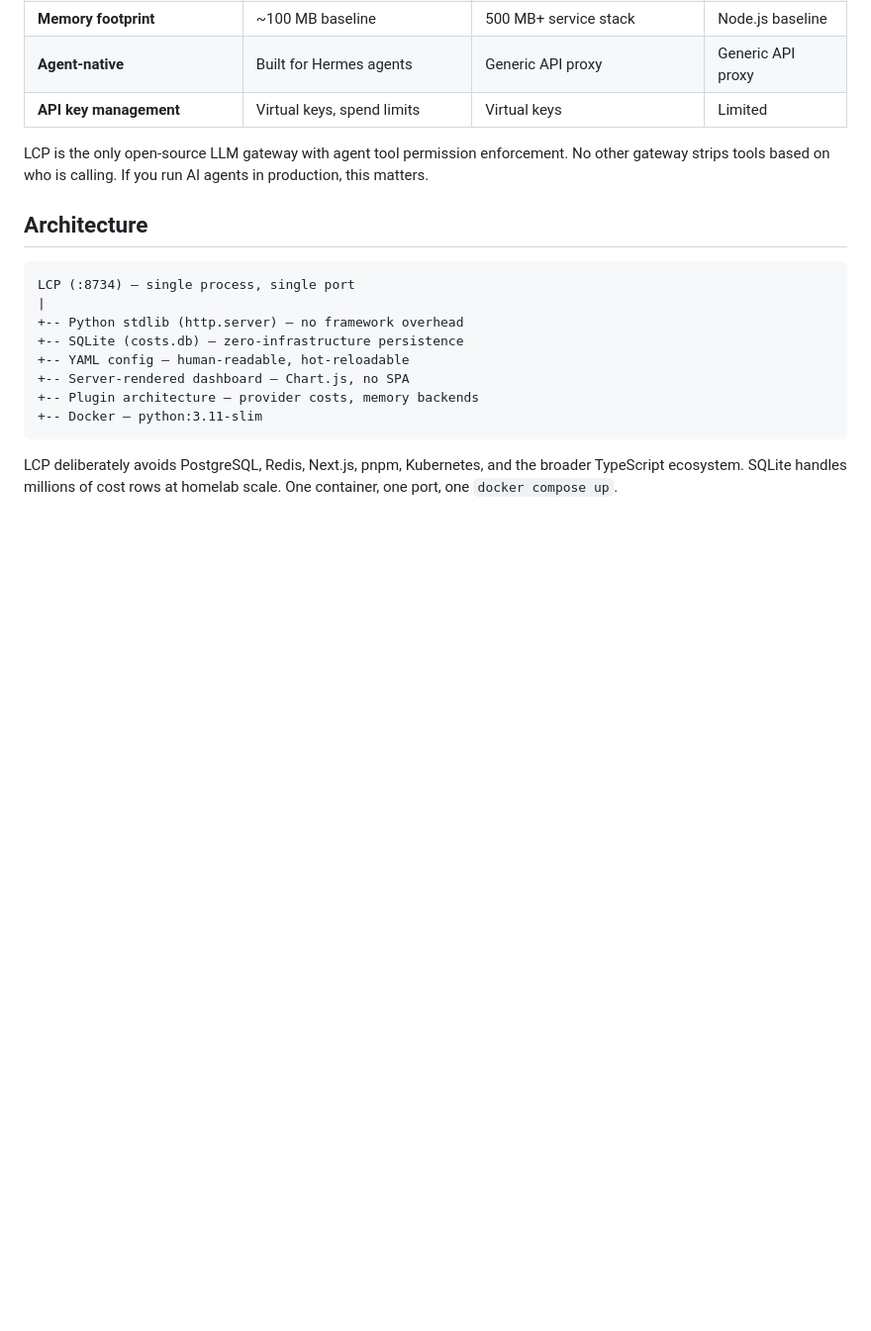
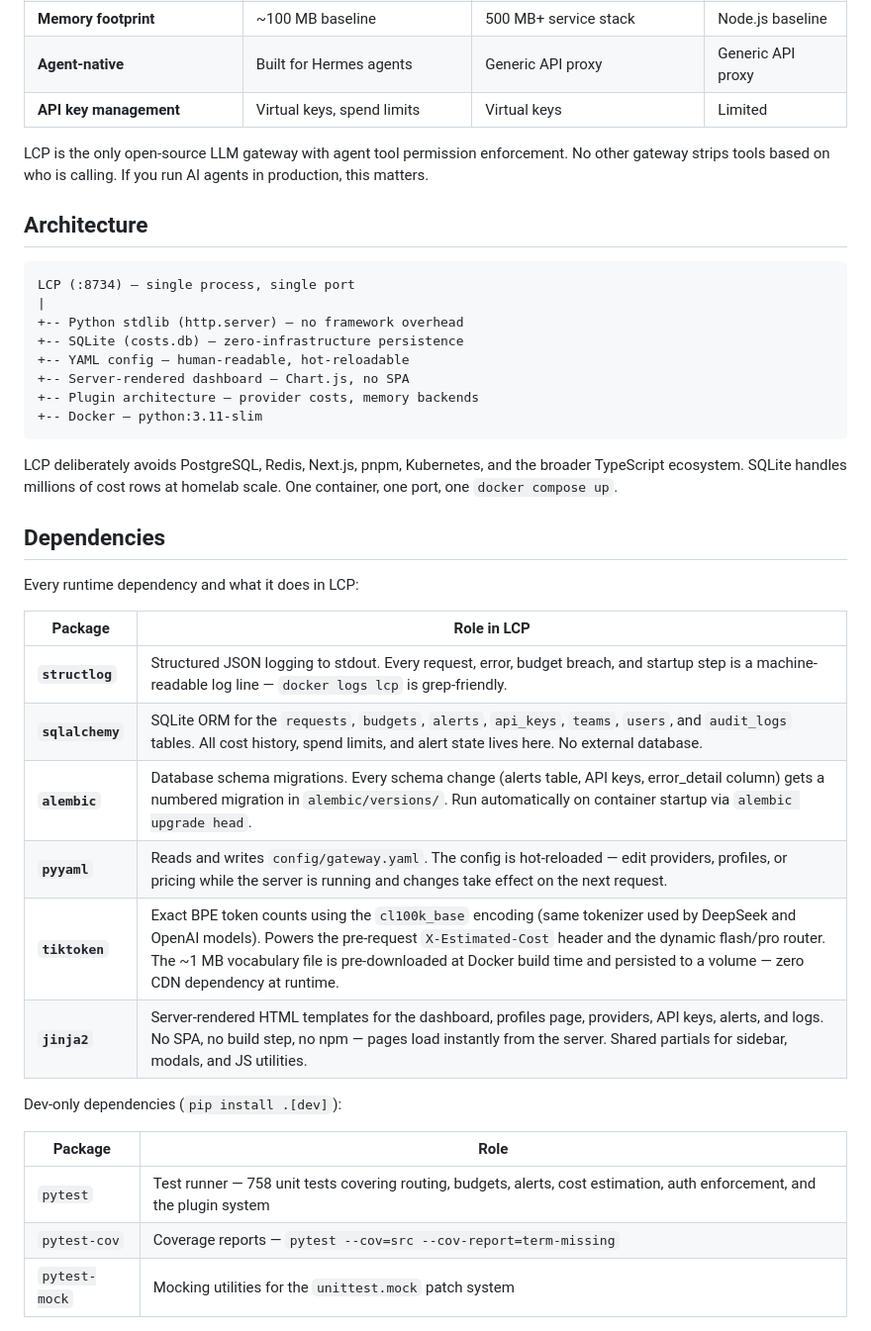
Before and after one commit to aunttwister/lcp, a Markdown page: README.md, the part around one of its changes. Shown at 99% size. Rendered like a GitHub page; blank space fills up the shorter version.

```diff
--- a/README.md
+++ b/README.md
@@ -202,3 +221,24 @@ LCP deliberately avoids PostgreSQL, Redis, Next.js, pnpm, Kubernetes, and the br
 TypeScript ecosystem. SQLite handles millions of cost rows at homelab scale. One container,
 one port, one `docker compose up`.
 
+## Dependencies
+
+Every runtime dependency and what it does in LCP:
+
+| Package | Role in LCP |
+|---|---|
+| **`structlog`** | Structured JSON logging to stdout. Every request, error, budget breach, and startup step is a machine-readable log line — `docker logs lcp` is grep-friendly. |
+| **`sqlalchemy`** | SQLite ORM for the `requests`, `budgets`, `alerts`, `api_keys`, `teams`, `users`, and `audit_logs` tables. All cost history, spend limits, and alert state lives here. No external database. |
+| **`alembic`** | Database schema migrations. Every schema change (alerts table, API keys, error_detail column) gets a numbered migration in `alembic/versions/`. Run automatically on container startup via `alembic upgrade head`. |
+| **`pyyaml`** | Reads and writes `config/gateway.yaml`. The config is hot-reloaded — edit providers, profiles, or pricing while the server is running and changes take effect on the next request. |
+| **`tiktoken`** | Exact BPE token counts using the `cl100k_base` encoding (same tokenizer used by DeepSeek and OpenAI models). Powers the pre-request `X-Estimated-Cost` header and the dynamic flash/pro router. The ~1 MB vocabulary file is pre-downloaded at Docker build time and persisted to a volume — zero CDN dependency at runtime. |
+| **`jinja2`** | Server-rendered HTML templates for the dashboard, profiles page, providers, API keys, alerts, and logs. No SPA, no build step, no npm — pages load instantly from the server. Shared partials for sidebar, modals, and JS utilities. |
+
+Dev-only dependencies (`pip install .[dev]`):
+
+| Package | Role |
+|---|---|
+| `pytest` | Test runner — 758 unit tests covering routing, budgets, alerts, cost estimation, auth enforcement, and the plugin system |
+| `pytest-cov` | Coverage reports — `pytest --cov=src --cov-report=term-missing` |
+| `pytest-mock` | Mocking utilities for the `unittest.mock` patch system |
+
```
Also changed, not shown: other parts of README.md (+53 -0 lines).
